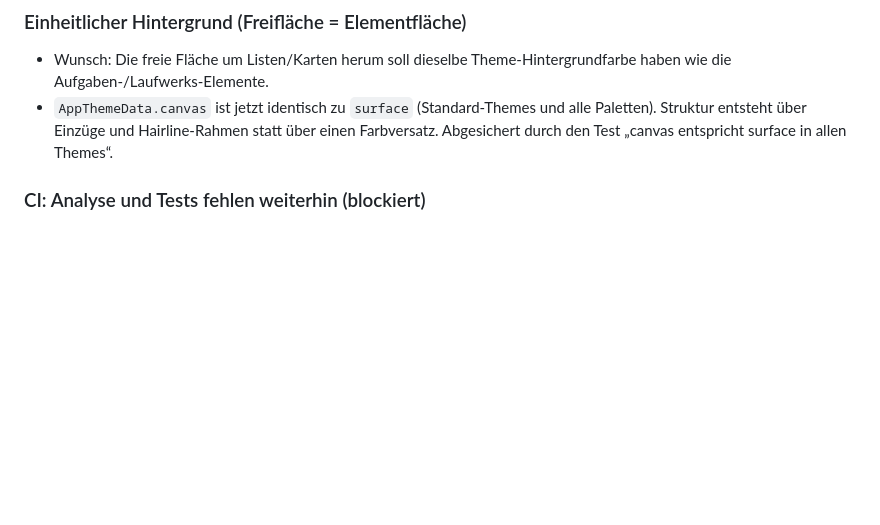
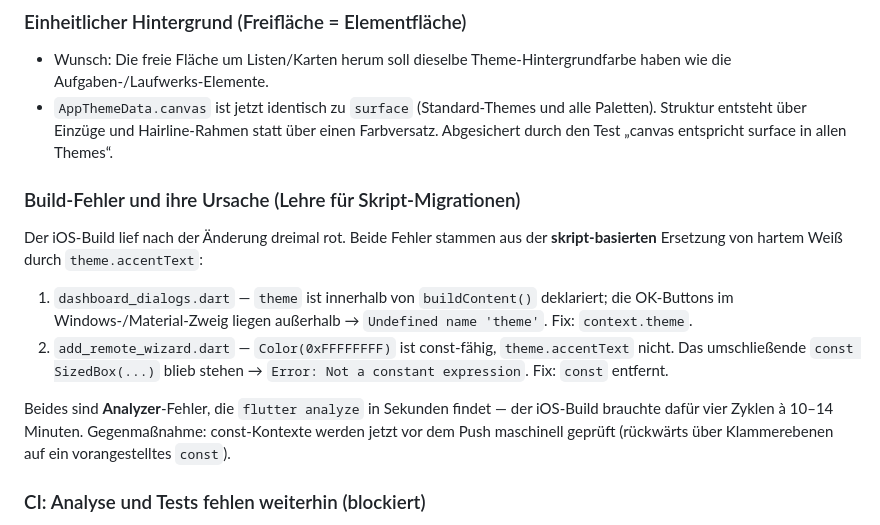
Before and after one commit to PeWieser/fibu, a Markdown page: docs/ARBEITSLOG.md, the part around the change. Drawn GitHub-style; blank space fills up the shorter version.

Commit message:
docs: record the two build failures and the const-context lesson
Co-authored-by: arena-agent <297053741+arena-agent@users.noreply.github.com>

```diff
--- a/docs/ARBEITSLOG.md
+++ b/docs/ARBEITSLOG.md
@@ -94,6 +94,22 @@
   alle Paletten). Struktur entsteht über Einzüge und Hairline-Rahmen statt
   über einen Farbversatz. Abgesichert durch den Test „canvas entspricht
   surface in allen Themes“.
+
+### Build-Fehler und ihre Ursache (Lehre für Skript-Migrationen)
+Der iOS-Build lief nach der Änderung dreimal rot. Beide Fehler stammen aus der
+**skript-basierten** Ersetzung von hartem Weiß durch `theme.accentText`:
+
+1. `dashboard_dialogs.dart` — `theme` ist innerhalb von `buildContent()`
+   deklariert; die OK-Buttons im Windows-/Material-Zweig liegen außerhalb
+   → `Undefined name 'theme'`. Fix: `context.theme`.
+2. `add_remote_wizard.dart` — `Color(0xFFFFFFFF)` ist const-fähig,
+   `theme.accentText` nicht. Das umschließende `const SizedBox(...)` blieb
+   stehen → `Error: Not a constant expression`. Fix: `const` entfernt.
+
+Beides sind **Analyzer**-Fehler, die `flutter analyze` in Sekunden findet —
+der iOS-Build brauchte dafür vier Zyklen à 10–14 Minuten.
+Gegenmaßnahme: const-Kontexte werden jetzt vor dem Push maschinell geprüft
+(rückwärts über Klammerebenen auf ein vorangestelltes `const`).
 
 ### CI: Analyse und Tests fehlen weiterhin (blockiert)
 - Der Workflow baut nur (`flutter build ios`) — Analyzer-Fehler und kaputte
```
